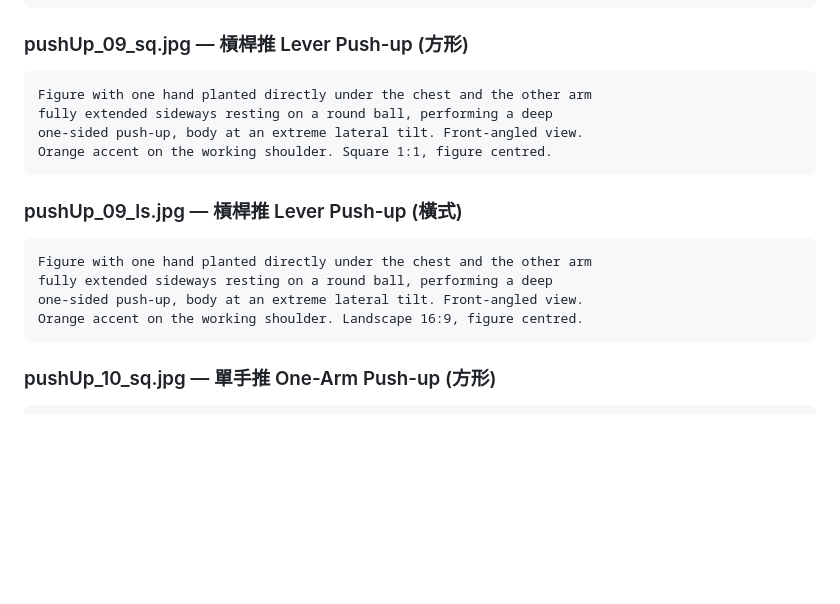
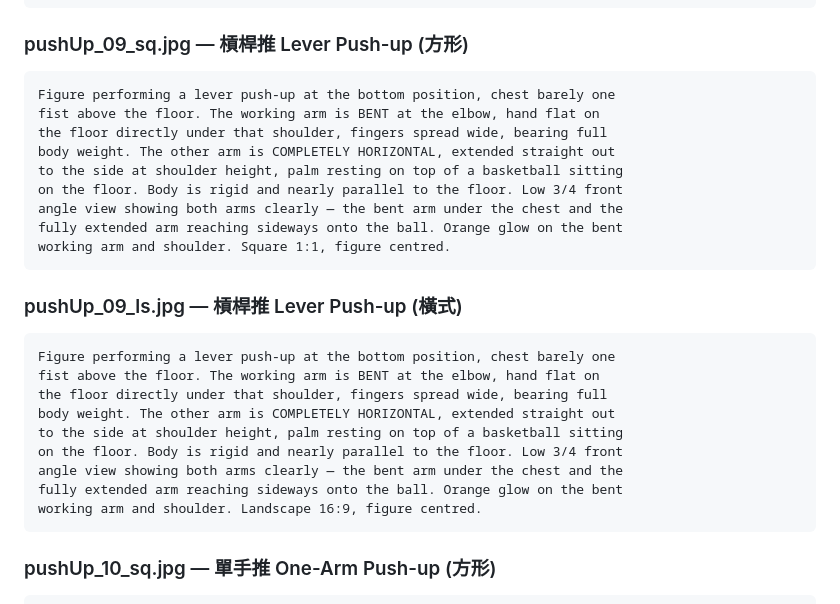
Before and after one commit to seasu/ConvictSix-Calisthenics-Tracker, a Markdown page: docs/image_prompts.md, the part around the change. Drawn GitHub-style; blank space fills up the shorter version.

Commit message:
Fix pushUp_09 prompt: match real lever push-up form from photo
Rewrite sq and ls prompts for 槓桿推 to accurately describe:
- Working arm BENT under chest, hand flat on floor
- Other arm FULLY HORIZONTAL extended to the side onto a basketball
- Chest barely one fist off the floor
- Low front-angle view showing both arm positions clearly

https://claude.ai/code/session_011ewWdb4xpSrYMBzKfdBqLT

````diff
--- a/docs/image_prompts.md
+++ b/docs/image_prompts.md
@@ -180,18 +180,28 @@ downward. Landscape 16:9, figure centred.
 
 ### pushUp_09_sq.jpg — 槓桿推 Lever Push-up (方形)
 ```
-Figure with one hand planted directly under the chest and the other arm
-fully extended sideways resting on a round ball, performing a deep
-one-sided push-up, body at an extreme lateral tilt. Front-angled view.
-Orange accent on the working shoulder. Square 1:1, figure centred.
+Figure performing a lever push-up at the bottom position, chest barely one
+fist above the floor. The working arm is BENT at the elbow, hand flat on
+the floor directly under that shoulder, fingers spread wide, bearing full
+body weight. The other arm is COMPLETELY HORIZONTAL, extended straight out
+to the side at shoulder height, palm resting on top of a basketball sitting
+on the floor. Body is rigid and nearly parallel to the floor. Low 3/4 front
+angle view showing both arms clearly — the bent arm under the chest and the
+fully extended arm reaching sideways onto the ball. Orange glow on the bent
+working arm and shoulder. Square 1:1, figure centred.
 ```
 
 ### pushUp_09_ls.jpg — 槓桿推 Lever Push-up (橫式)
 ```
-Figure with one hand planted directly under the chest and the other arm
-fully extended sideways resting on a round ball, performing a deep
-one-sided push-up, body at an extreme lateral tilt. Front-angled view.
-Orange accent on the working shoulder. Landscape 16:9, figure centred.
+Figure performing a lever push-up at the bottom position, chest barely one
+fist above the floor. The working arm is BENT at the elbow, hand flat on
+the floor directly under that shoulder, fingers spread wide, bearing full
+body weight. The other arm is COMPLETELY HORIZONTAL, extended straight out
+to the side at shoulder height, palm resting on top of a basketball sitting
+on the floor. Body is rigid and nearly parallel to the floor. Low 3/4 front
+angle view showing both arms clearly — the bent arm under the chest and the
+fully extended arm reaching sideways onto the ball. Orange glow on the bent
+working arm and shoulder. Landscape 16:9, figure centred.
 ```
 
 ### pushUp_10_sq.jpg — 單手推 One-Arm Push-up (方形)
````
